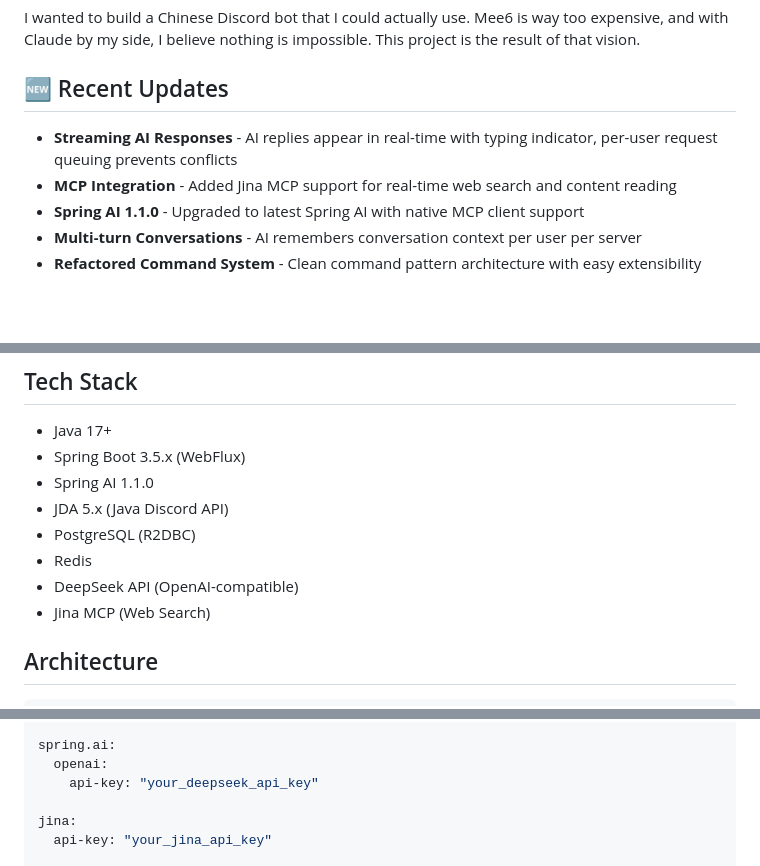
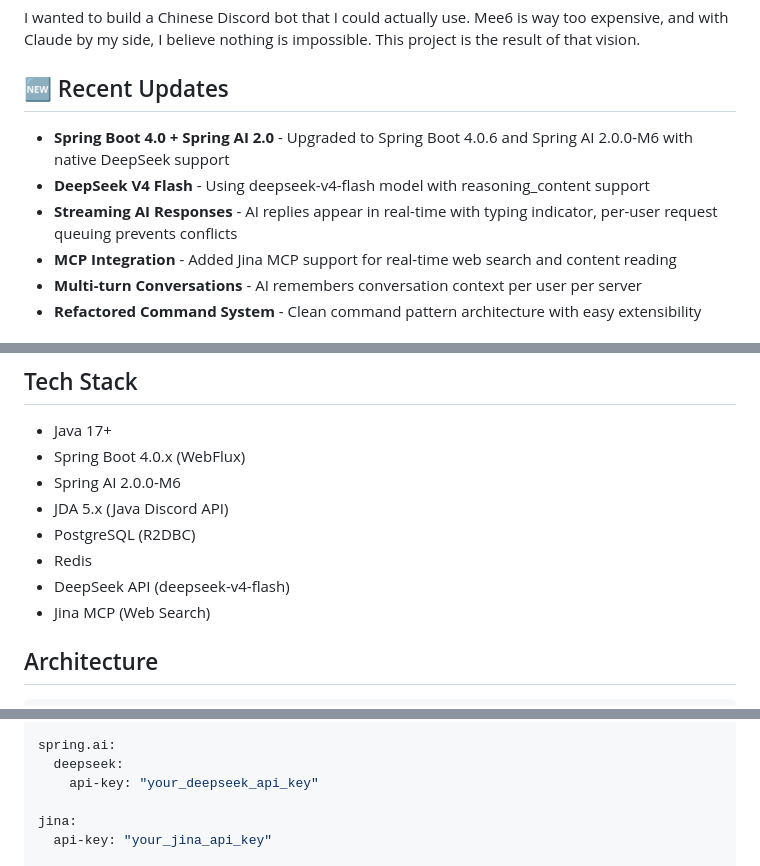
Before and after one commit to MingGH/kage, a Markdown page: README.md, 3 parts joined by grey strips. GitHub-like rendering; blank space fills up the shorter version.

Commit message:
docs: update README for Spring Boot 4.0 and Spring AI 2.0

```diff
--- a/README.md
+++ b/README.md
@@ -38,9 +38,10 @@ I wanted to build a Chinese Discord bot that I could actually use. Mee6 is way t
 
 ## 🆕 Recent Updates
 
+- **Spring Boot 4.0 + Spring AI 2.0** - Upgraded to Spring Boot 4.0.6 and Spring AI 2.0.0-M6 with native DeepSeek support
+- **DeepSeek V4 Flash** - Using deepseek-v4-flash model with reasoning_content support
 - **Streaming AI Responses** - AI replies appear in real-time with typing indicator, per-user request queuing prevents conflicts
 - **MCP Integration** - Added Jina MCP support for real-time web search and content reading
-- **Spring AI 1.1.0** - Upgraded to latest Spring AI with native MCP client support
 - **Multi-turn Conversations** - AI remembers conversation context per user per server
 - **Refactored Command System** - Clean command pattern architecture with easy extensibility
 
@@ -104,12 +105,12 @@ Simply @BuBu to chat with AI, with support for real-time web search.
 ## Tech Stack
 
 - Java 17+
-- Spring Boot 3.5.x (WebFlux)
-- Spring AI 1.1.0
+- Spring Boot 4.0.x (WebFlux)
+- Spring AI 2.0.0-M6
 - JDA 5.x (Java Discord API)
 - PostgreSQL (R2DBC)
 - Redis
-- DeepSeek API (OpenAI-compatible)
+- DeepSeek API (deepseek-v4-flash)
 - Jina MCP (Web Search)
 
 ## Architecture
@@ -164,7 +165,7 @@ spring:
       password: your_redis_password
 
 spring.ai:
-  openai:
+  deepseek:
     api-key: "your_deepseek_api_key"
 
 jina:
```
Also changed, not shown: README_CN.md (+2 -1 lines).
